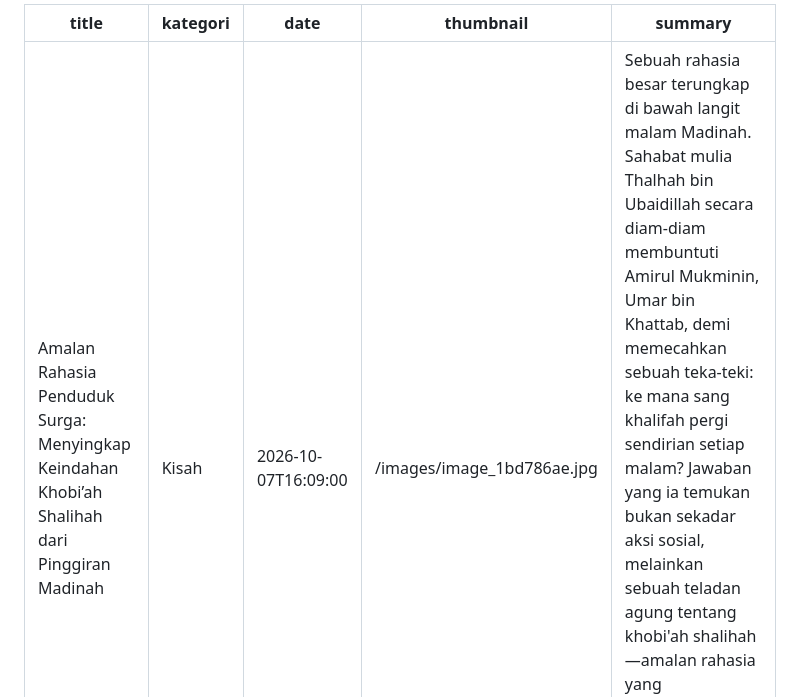
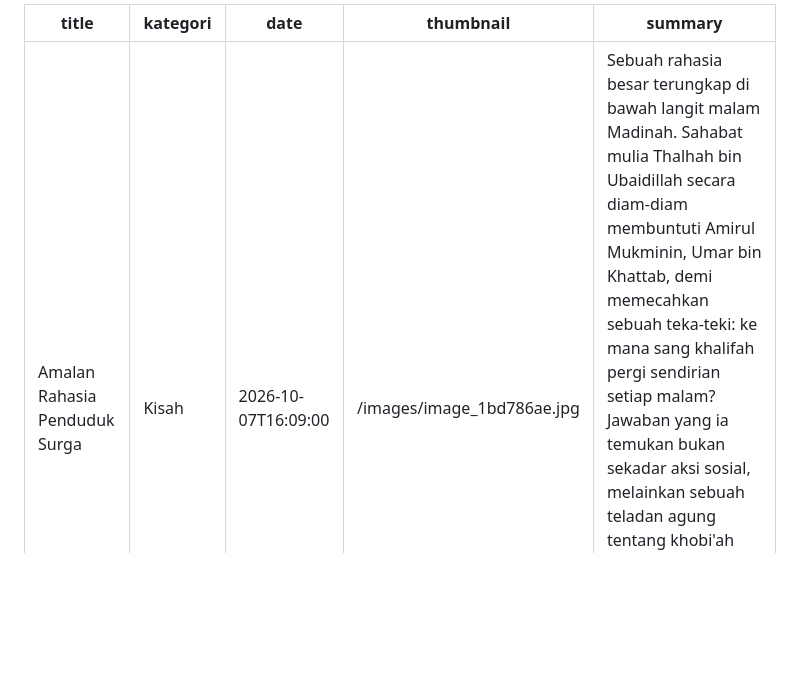
Before and after one commit to dealovadealova/blog-islami, a Markdown page: artikel/amalan-rahasia-penduduk-surga-menyingkap-keindahan-khobi’ah-shalihah-dari-pinggiran-madinah.md, the part around the change. Rendered like a GitHub page; blank space fills up the shorter version.

Commit message:
Update Artikel Kajian “amalan-rahasia-penduduk-surga-menyingkap-keindahan-khobi’ah-shalihah-dari-pinggiran-madinah”

```diff
--- a/artikel/amalan-rahasia-penduduk-surga-menyingkap-keindahan-khobi’ah-shalihah-dari-pinggiran-madinah.md
+++ b/artikel/amalan-rahasia-penduduk-surga-menyingkap-keindahan-khobi’ah-shalihah-dari-pinggiran-madinah.md
@@ -1,5 +1,5 @@
 ---
-title: 'Amalan Rahasia Penduduk Surga: Menyingkap Keindahan Khobi’ah Shalihah dari Pinggiran Madinah'
+title: Amalan Rahasia Penduduk Surga
 kategori: Kisah
 date: 2026-10-07T16:09:00
 thumbnail: /images/image_1bd786ae.jpg
```
